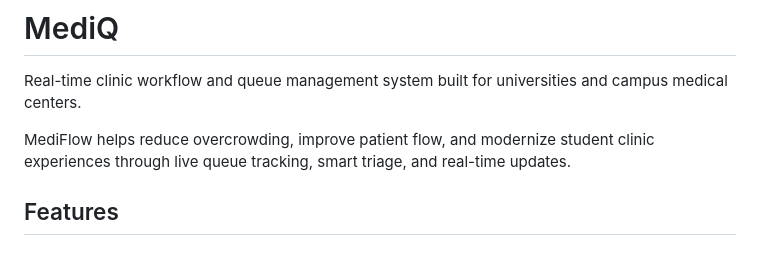
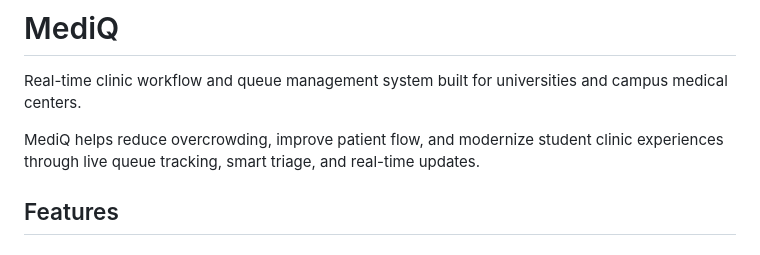
Before and after one commit to iniidara/medical, a Markdown page: README.md, the part around the change. Drawn GitHub-style.

Commit message:
Fix project name from MediFlow to MediQ

```diff
--- a/README.md
+++ b/README.md
@@ -2,7 +2,7 @@
 
 Real-time clinic workflow and queue management system built for universities and campus medical centers.
 
-MediFlow helps reduce overcrowding, improve patient flow, and modernize student clinic experiences through live queue tracking, smart triage, and real-time updates.
+MediQ helps reduce overcrowding, improve patient flow, and modernize student clinic experiences through live queue tracking, smart triage, and real-time updates.
 
 ## Features
 
```
